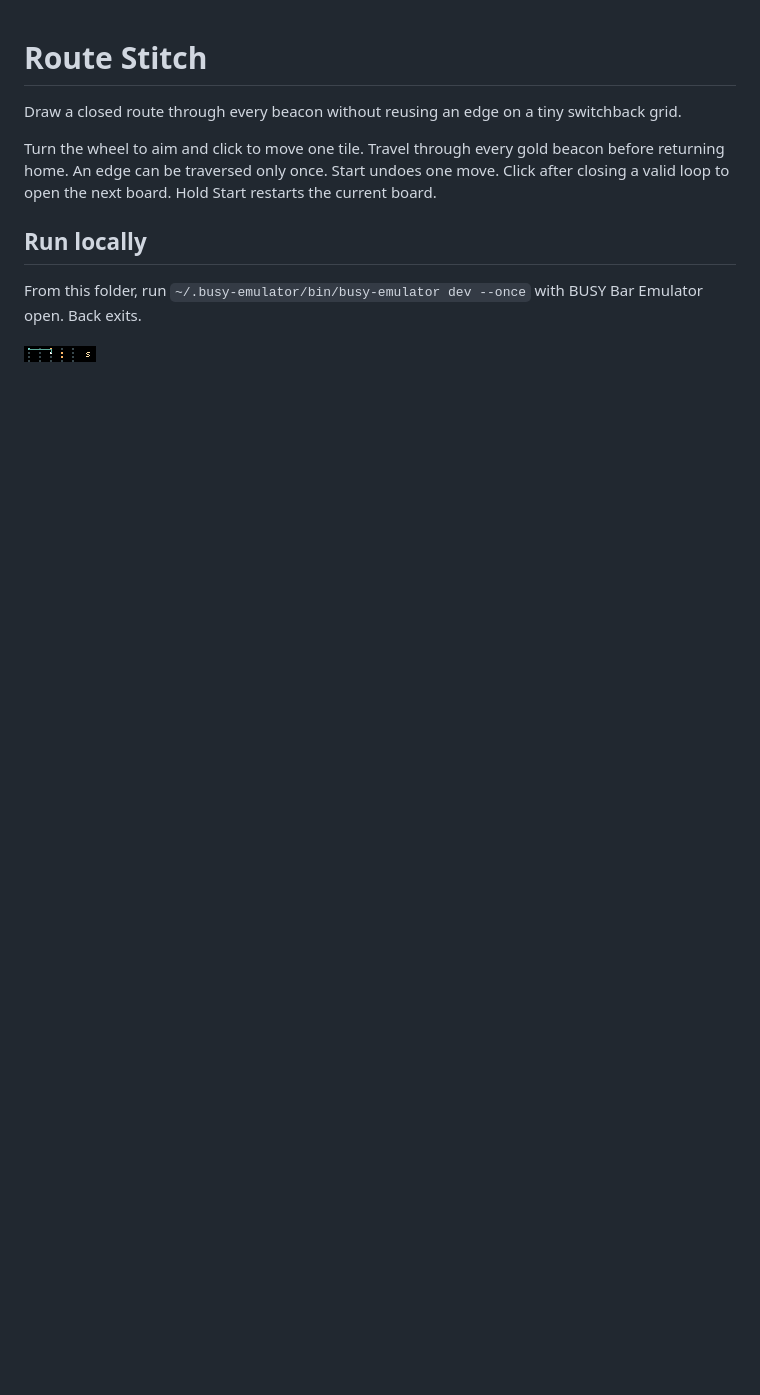
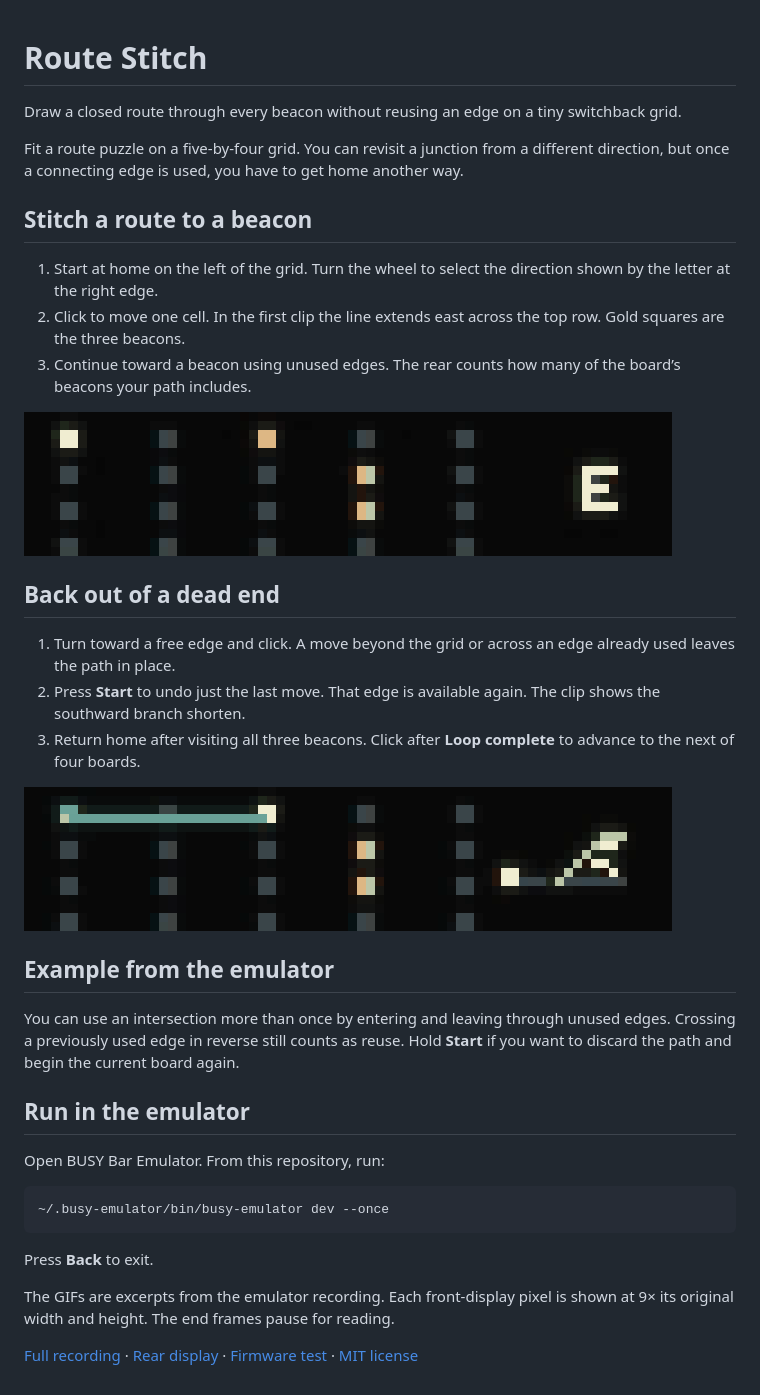
Before and after one commit to ncoooooper/busybar-route-stitch, a Markdown page: README.md, the part around the change. Rendered like a GitHub page; pictures changed too: media/guide/stitch-east.gif (added), media/guide/undo-southward-step.gif (added); blank space fills up the shorter version.

Commit message:
Add an illustrated user guide with recorded control sequences

````diff
--- a/README.md
+++ b/README.md
@@ -2,10 +2,38 @@
 
 Draw a closed route through every beacon without reusing an edge on a tiny switchback grid.
 
-Turn the wheel to aim and click to move one tile. Travel through every gold beacon before returning home. An edge can be traversed only once. Start undoes one move. Click after closing a valid loop to open the next board. Hold Start restarts the current board.
+Fit a route puzzle on a five-by-four grid. You can revisit a junction from a different direction, but once a connecting edge is used, you have to get home another way.
 
-## Run locally
+## Stitch a route to a beacon
 
-From this folder, run `~/.busy-emulator/bin/busy-emulator dev --once` with BUSY Bar Emulator open. Back exits.
+1. Start at home on the left of the grid. Turn the wheel to select the direction shown by the letter at the right edge.
+2. Click to move one cell. In the first clip the line extends east across the top row. Gold squares are the three beacons.
+3. Continue toward a beacon using unused edges. The rear counts how many of the board’s beacons your path includes.
 
-![BUSY Bar front display](screenshots/front-1.png)
+![A horizontal path grows across the top row toward the gold beacons.](media/guide/stitch-east.gif)
+
+## Back out of a dead end
+
+1. Turn toward a free edge and click. A move beyond the grid or across an edge already used leaves the path in place.
+2. Press **Start** to undo just the last move. That edge is available again. The clip shows the southward branch shorten.
+3. Return home after visiting all three beacons. Click after **Loop complete** to advance to the next of four boards.
+
+![The path turns south and the last segment is undone.](media/guide/undo-southward-step.gif)
+
+## Example from the emulator
+
+You can use an intersection more than once by entering and leaving through unused edges. Crossing a previously used edge in reverse still counts as reuse. Hold **Start** if you want to discard the path and begin the current board again.
+
+## Run in the emulator
+
+Open BUSY Bar Emulator. From this repository, run:
+
+```sh
+~/.busy-emulator/bin/busy-emulator dev --once
+```
+
+Press **Back** to exit.
+
+The GIFs are excerpts from the emulator recording. Each front-display pixel is shown at 9× its original width and height. The end frames pause for reading.
+
+[Full recording](media/controls.mp4) · [Rear display](screenshots/back-1.png) · [Firmware test](EMULATOR-QA.md) · [MIT license](LICENSE)
````
